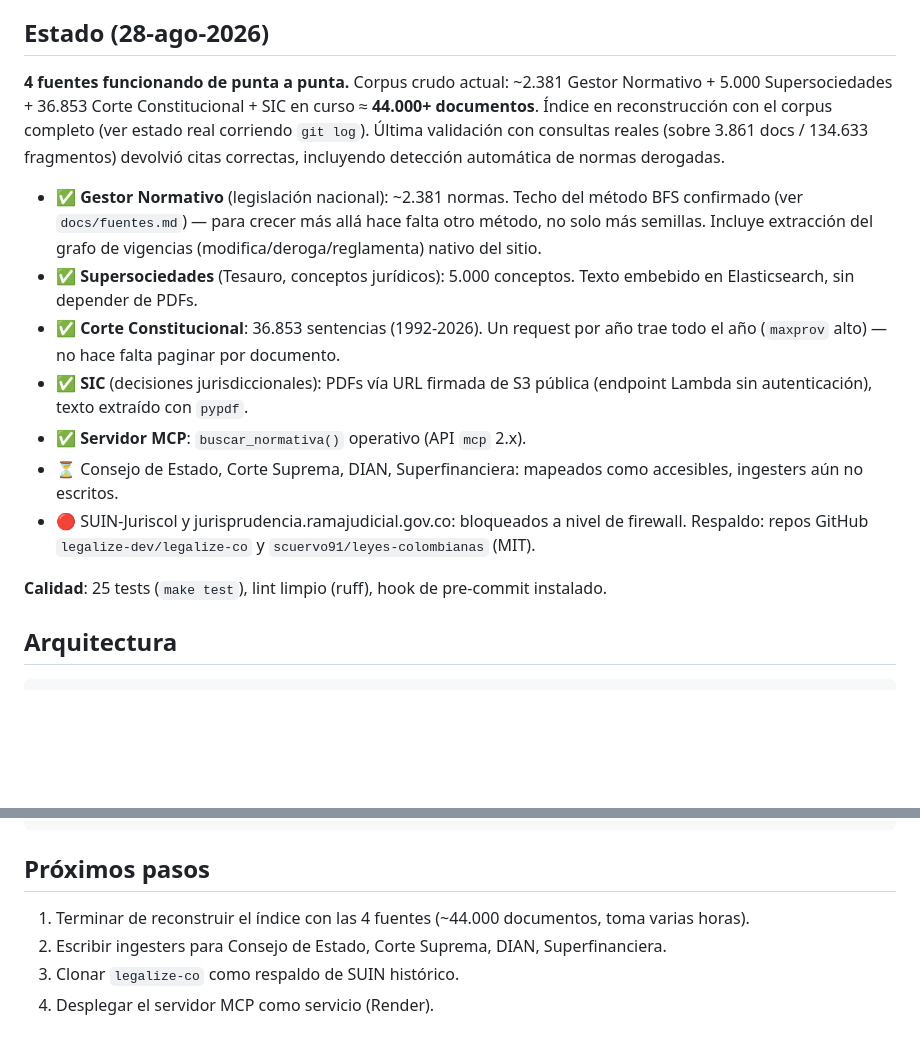
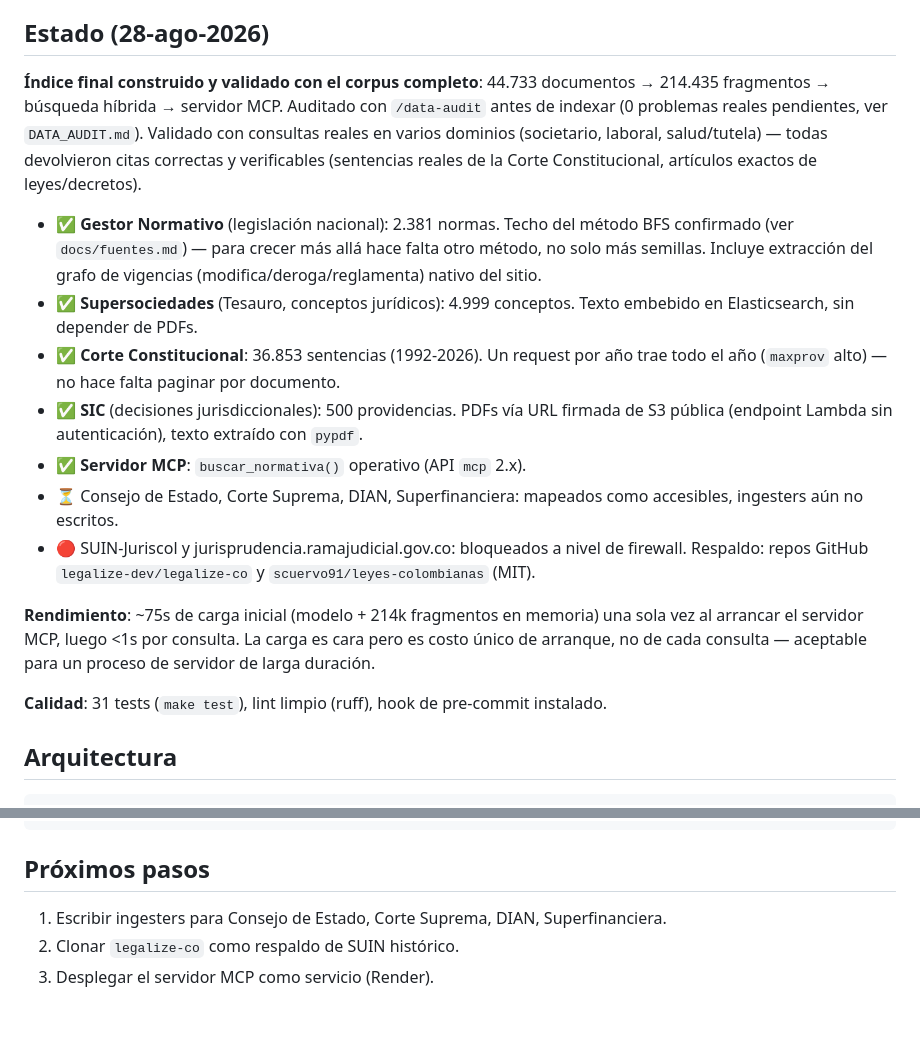
Before and after one commit to fabiangulla-pixel/aliado-libre, a Markdown page: README.md, 2 parts joined by grey strips. GitHub-like rendering; blank space fills up the shorter version.

Commit message:
Índice final validado: 44.733 documentos, 214.435 fragmentos, 4 fuentes
Reconstrucción completa con el corpus auditado y limpio. Validado con
consultas reales en varios dominios (societario, laboral, salud/tutela):
todas devolvieron citas correctas y verificables, incluyendo sentencias
reales de la Corte Constitucional con URL directa a la providencia.

Medido el patrón de rendimiento: ~75s de carga inicial (modelo +
214k fragmentos en memoria para BM25) una sola vez, luego <1s por
consulta dentro del mismo proceso -- aceptable para un servidor MCP
de larga duración, documentado en README para que no se confunda con
latencia por consulta.

Co-Authored-By: Claude Opus 4.8 <noreply@anthropic.com>

```diff
--- a/README.md
+++ b/README.md
@@ -12,28 +12,32 @@ Cuando el índice no tiene algo, el servidor MCP debe decirlo explícitamente
 
 ## Estado (28-ago-2026)
 
-**4 fuentes funcionando de punta a punta.** Corpus crudo actual: ~2.381 Gestor Normativo +
-5.000 Supersociedades + 36.853 Corte Constitucional + SIC en curso ≈ **44.000+ documentos**.
-Índice en reconstrucción con el corpus completo (ver estado real corriendo `git log`).
-Última validación con consultas reales (sobre 3.861 docs / 134.633 fragmentos) devolvió citas
-correctas, incluyendo detección automática de normas derogadas.
+**Índice final construido y validado con el corpus completo**: 44.733 documentos → 214.435
+fragmentos → búsqueda híbrida → servidor MCP. Auditado con `/data-audit` antes de indexar
+(0 problemas reales pendientes, ver `DATA_AUDIT.md`). Validado con consultas reales en varios
+dominios (societario, laboral, salud/tutela) — todas devolvieron citas correctas y verificables
+(sentencias reales de la Corte Constitucional, artículos exactos de leyes/decretos).
 
-- ✅ **Gestor Normativo** (legislación nacional): ~2.381 normas. Techo del método BFS confirmado
+- ✅ **Gestor Normativo** (legislación nacional): 2.381 normas. Techo del método BFS confirmado
   (ver `docs/fuentes.md`) — para crecer más allá hace falta otro método, no solo más semillas.
   Incluye extracción del grafo de vigencias (modifica/deroga/reglamenta) nativo del sitio.
-- ✅ **Supersociedades** (Tesauro, conceptos jurídicos): 5.000 conceptos. Texto embebido en
+- ✅ **Supersociedades** (Tesauro, conceptos jurídicos): 4.999 conceptos. Texto embebido en
   Elasticsearch, sin depender de PDFs.
 - ✅ **Corte Constitucional**: 36.853 sentencias (1992-2026). Un request por año trae todo el
   año (`maxprov` alto) — no hace falta paginar por documento.
-- ✅ **SIC** (decisiones jurisdiccionales): PDFs vía URL firmada de S3 pública (endpoint Lambda
-  sin autenticación), texto extraído con `pypdf`.
+- ✅ **SIC** (decisiones jurisdiccionales): 500 providencias. PDFs vía URL firmada de S3 pública
+  (endpoint Lambda sin autenticación), texto extraído con `pypdf`.
 - ✅ **Servidor MCP**: `buscar_normativa()` operativo (API `mcp` 2.x).
 - ⏳ Consejo de Estado, Corte Suprema, DIAN, Superfinanciera: mapeados como accesibles,
   ingesters aún no escritos.
 - 🔴 SUIN-Juriscol y jurisprudencia.ramajudicial.gov.co: bloqueados a nivel de firewall.
   Respaldo: repos GitHub `legalize-dev/legalize-co` y `scuervo91/leyes-colombianas` (MIT).
 
-**Calidad**: 25 tests (`make test`), lint limpio (ruff), hook de pre-commit instalado.
+**Rendimiento**: ~75s de carga inicial (modelo + 214k fragmentos en memoria) una sola vez al
+arrancar el servidor MCP, luego <1s por consulta. La carga es cara pero es costo único de
+arranque, no de cada consulta — aceptable para un proceso de servidor de larga duración.
+
+**Calidad**: 31 tests (`make test`), lint limpio (ruff), hook de pre-commit instalado.
 
 ## Arquitectura
 
@@ -63,7 +67,6 @@ PyTorch/sentence-transformers hacen segfault en Python 3.14 (muy reciente, sin s
 
 ## Próximos pasos
 
-1. Terminar de reconstruir el índice con las 4 fuentes (~44.000 documentos, toma varias horas).
-2. Escribir ingesters para Consejo de Estado, Corte Suprema, DIAN, Superfinanciera.
-3. Clonar `legalize-co` como respaldo de SUIN histórico.
-4. Desplegar el servidor MCP como servicio (Render).
+1. Escribir ingesters para Consejo de Estado, Corte Suprema, DIAN, Superfinanciera.
+2. Clonar `legalize-co` como respaldo de SUIN histórico.
+3. Desplegar el servidor MCP como servicio (Render).
```
